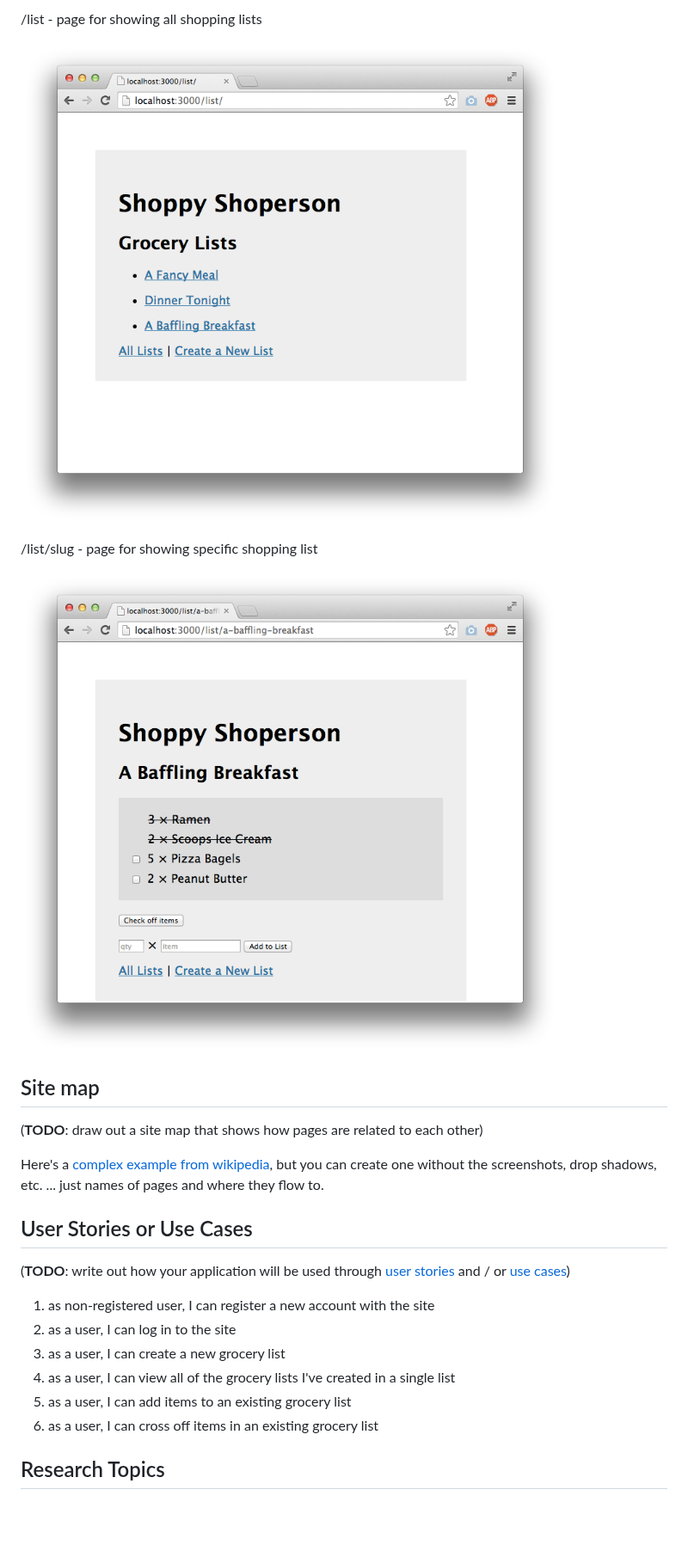
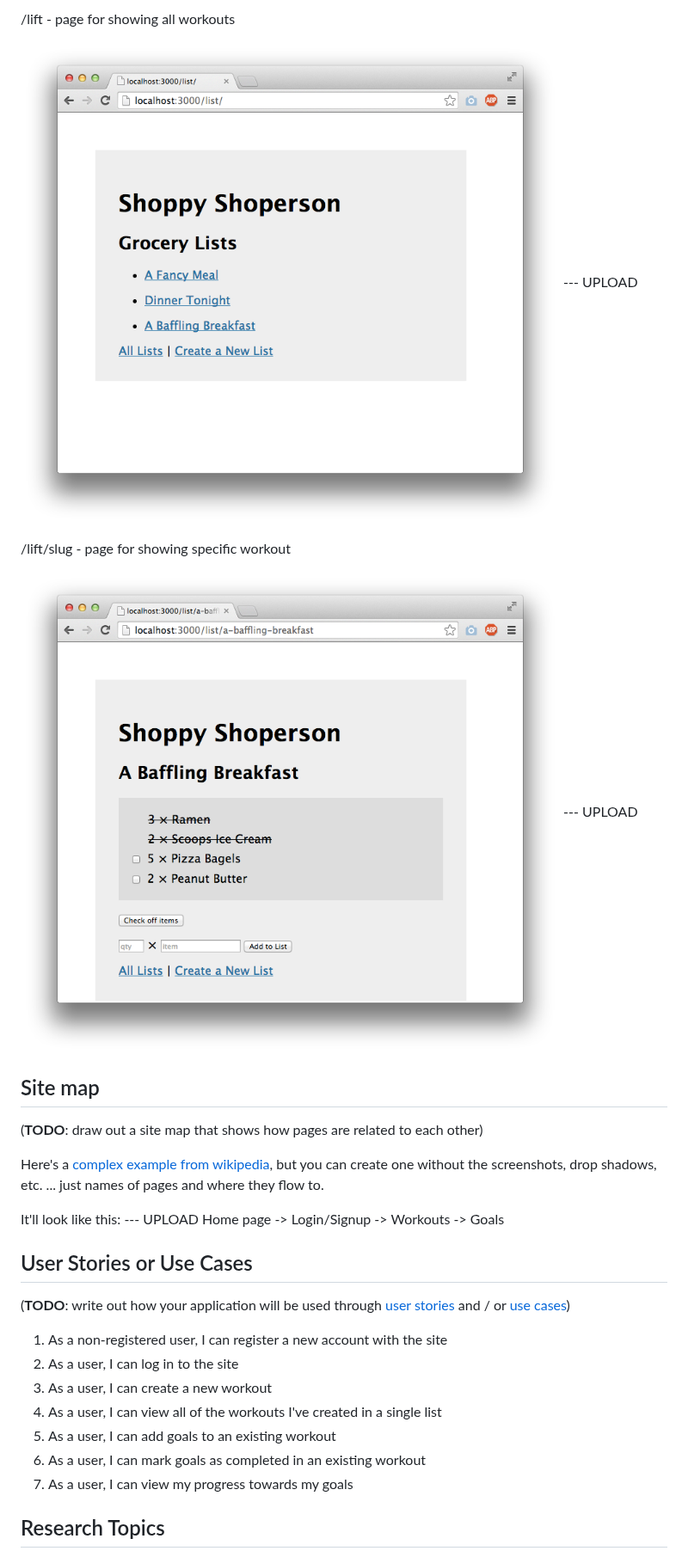
Before and after one commit to chrisXchen/lift-lab-backend, a Markdown page: README.md, the part around one of its changes. Shown at 86% size. GitHub-like rendering; blank space fills up the shorter version.

```diff
--- a/README.md
+++ b/README.md
@@ -63,11 +54,11 @@ An Example List with Embedded Items:
 
-/list - page for showing all shopping lists
+/lift - page for showing all workouts
 
-![list](documentation/list.png)
+![list](documentation/list.png) --- UPLOAD
 
-/list/slug - page for showing specific shopping list
+/lift/slug - page for showing specific workout
 
-![list](documentation/list-slug.png)
+![list](documentation/list-slug.png) --- UPLOAD
 
 ## Site map
 
@@ -75,16 +66,21 @@ An Example List with Embedded Items:
 
 Here's a [complex example from wikipedia](https://upload.wikimedia.org/wikipedia/commons/2/20/Sitemap_google.jpg), but you can create one without the screenshots, drop shadows, etc. ... just names of pages and where they flow to.
 
+It'll look like this:                            --- UPLOAD
+Home page -> Login/Signup -> Workouts -> Goals
+
 ## User Stories or Use Cases
 
 (__TODO__: write out how your application will be used through [user stories](http://en.wikipedia.org/wiki/User_story#Format) and / or [use cases](https://en.wikipedia.org/wiki/Use_case))
 
-1. as non-registered user, I can register a new account with the site
-2. as a user, I can log in to the site
-3. as a user, I can create a new grocery list
-4. as a user, I can view all of the grocery lists I've created in a single list
-5. as a user, I can add items to an existing grocery list
-6. as a user, I can cross off items in an existing grocery list
+1. As a non-registered user, I can register a new account with the site
+2. As a user, I can log in to the site
+3. As a user, I can create a new workout
+4. As a user, I can view all of the workouts I've created in a single list
+5. As a user, I can add goals to an existing workout
+6. As a user, I can mark goals as completed in an existing workout
+7. As a user, I can view my progress towards my goals
+
 
 ## Research Topics
 
```
Also changed, not shown: other parts of README.md (+24 -40 lines).
